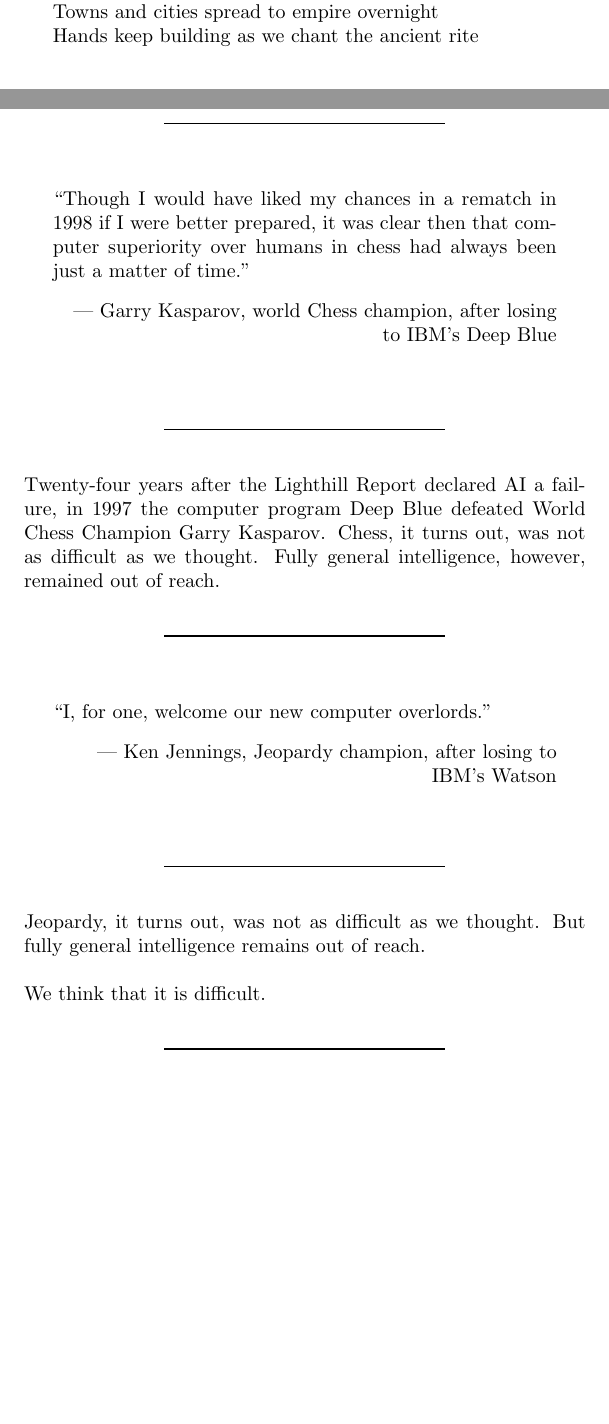
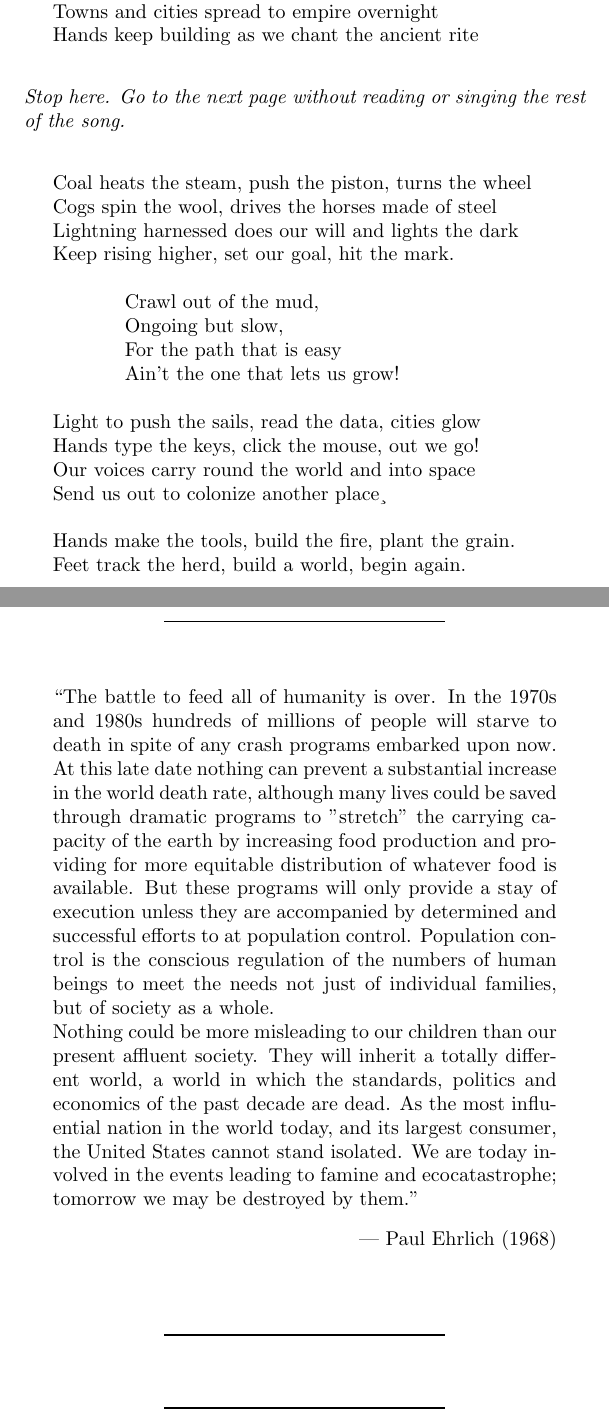
Before and after one commit to jimrandomh/PetrovDay, a LaTeX document (petrov_day.tex): two parts of pages 9 and 41 of 48, joined at a grey line, cut so that both start at the same text, the shorter picture padded with empty space. Compiled offline with pdfLaTeX.

Commit message:
Cut a page about AI, replace it with a page about The Population Bomb

```diff
--- a/petrov_day.tex
+++ b/petrov_day.tex
@@ -312,7 +310,8 @@
 % Uplift {{{
 \sidePage {
 
-\vspace*{0.5in}
+\stagedir{If you or someone else at the table knows the tune to this song, then
+sing; if not, read normally.}
 
 \begin{center}
 	\parbox{2in}{
@@ -331,6 +330,29 @@
 	Scythe reaps the wheat, to the mill, to grind the grain\newline
 	Towns and cities spread to empire overnight\newline
 	Hands keep building as we chant the ancient rite}
+
+\stagedir{Stop here. Go to the next page without reading or singing the rest of the song.}
+
+\blockspacing{
+	Coal heats the steam, push the piston, turns the wheel\newline
+	Cogs spin the wool, drives the horses made of steel\newline
+	Lightning harnessed does our will and lights the dark\newline
+	Keep rising higher, set our goal, hit the mark.\newline
+	\newline
+	\-\hspace{0.5in}Crawl out of the mud,\newline
+	\-\hspace{0.5in}Ongoing but slow,\newline
+	\-\hspace{0.5in}For the path that is easy\newline
+	\-\hspace{0.5in}Ain't the one that lets us grow!\newline
+	\newline
+	Light to push the sails, read the data, cities glow\newline
+	Hands type the keys, click the mouse, out we go!\newline
+	Our voices carry round the world and into space\newline
+	Send us out to colonize another place¸\newline
+	\newline
+	Hands make the tools, build the fire, plant the grain.\newline
+	Feet track the herd, build a world, begin again.}
+
+
 }
 % }}}
 
@@ -1189,32 +1212,57 @@
 
 } %}}}
 
-% AI risk continued {{{
+% CUT: AI risk continued {{{
+%\page{
+%
+%\blockquote{Though I would have liked my chances in a rematch in 1998 if I were
+%better prepared, it was clear then that computer superiority over humans in
+%chess had always been just a matter of time.}{Garry Kasparov, world Chess
+%champion, after losing to IBM's Deep Blue}
+%
+%\divider
+%
+%Twenty-four years after the Lighthill Report declared AI a failure, in 1997 the
+%computer program Deep Blue defeated World Chess Champion Garry Kasparov. Chess,
+%it turns out, was not as difficult as we thought. Fully general intelligence,
+%however, remained out of reach.
+%
+%\divider
+%
+%\blockquote{I, for one, welcome our new computer overlords.}{Ken Jennings,
+%Jeopardy champion, after losing to IBM's Watson}
+%
+%\divider
+%
+%Jeopardy, it turns out, was not as difficult as we thought. But fully general
+%intelligence remains out of reach.
+%
+%We think that it is difficult.
+%
+%} %}}}
+% Population growth {{{
 \page{
 
-\blockquote{Though I would have liked my chances in a rematch in 1998 if I were
-better prepared, it was clear then that computer superiority over humans in
-chess had always been just a matter of time.}{Garry Kasparov, world Chess
-champion, after losing to IBM's Deep Blue}
+\blockquote{The battle to feed all of humanity is over. In the 1970s and 1980s
+hundreds of millions of people will starve to death in spite of any crash
+programs embarked upon now. At this late date nothing can prevent a substantial
+increase in the world death rate, although many lives could be saved through
+dramatic programs to "stretch" the carrying capacity of the earth by increasing
+food production and providing for more equitable distribution of whatever food
+is available. But these programs will only provide a stay of execution unless
+they are accompanied by determined and successful efforts to at population
+control. Population control is the conscious regulation of the numbers of human
+beings to meet the needs not just of individual families, but of society as a
+whole.
+
+Nothing could be more misleading to our children than our present affluent
+society. They will inherit a totally different world, a world in which the
+standards, politics and economics of the past decade are dead. As the most
+influential nation in the world today, and its largest consumer, the United
+States cannot stand isolated. We are today involved in the events leading to
+famine and ecocatastrophe; tomorrow we may be destroyed by them.}{Paul Ehrlich (1968)}
 
 \divider
-
-Twenty-four years after the Lighthill Report declared AI a failure, in 1997 the
-computer program Deep Blue defeated World Chess Champion Garry Kasparov. Chess,
-it turns out, was not as difficult as we thought. Fully general intelligence,
-however, remained out of reach.
-
-\divider
-
-\blockquote{I, for one, welcome our new computer overlords.}{Ken Jennings,
-Jeopardy champion, after losing to IBM's Watson}
-
-\divider
-
-Jeopardy, it turns out, was not as difficult as we thought. But fully general
-intelligence remains out of reach.
-
-We think that it is difficult.
 
 } %}}}
 % AI risk 3 {{{
```
Also changed, not shown: petrov_day.tex (11 more changed lines).
